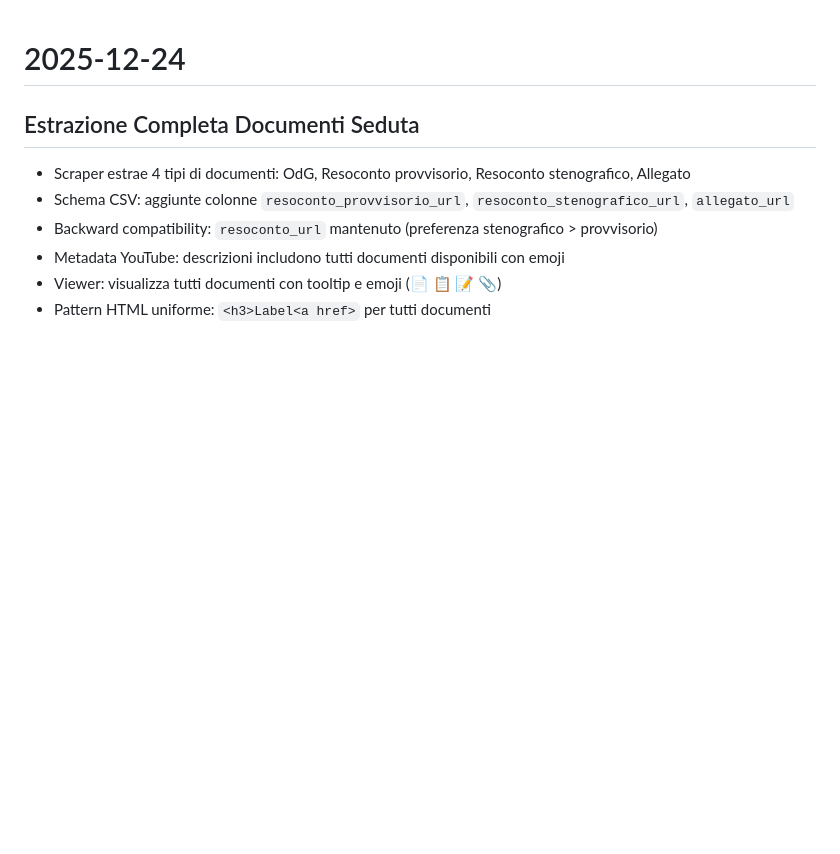
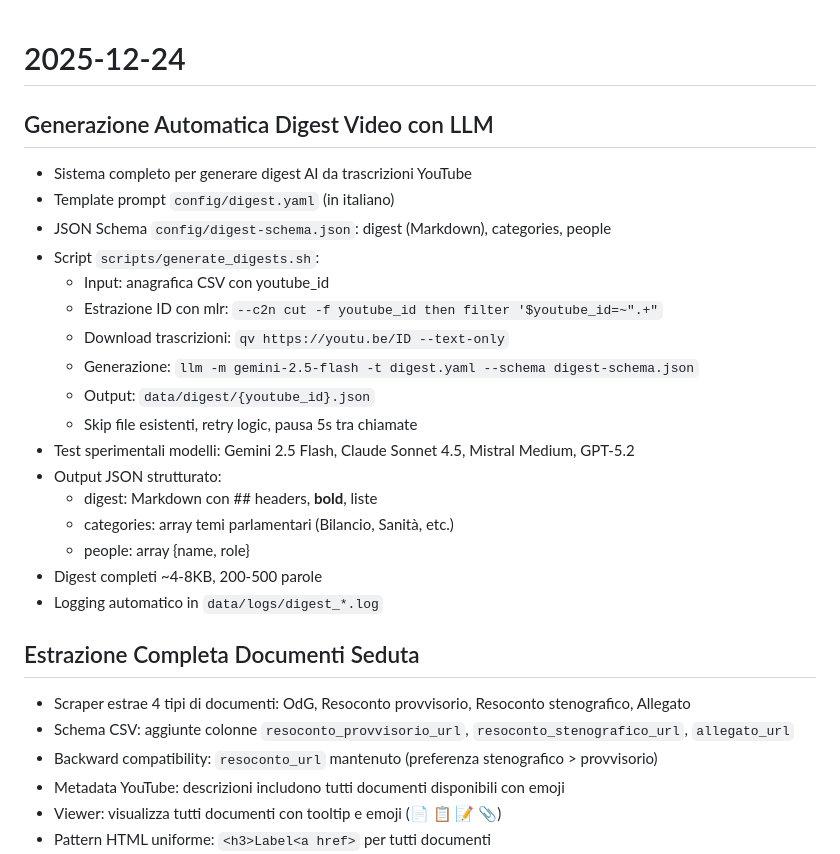
Before and after one commit to aborruso/ars_sicilia, a Markdown page: LOG.md, the part around the change. Rendered like a GitHub page; blank space fills up the shorter version.

Commit message:
feat: aggiorna la documentazione per la generazione automatica di digest video con LLM

```diff
--- a/LOG.md
+++ b/LOG.md
@@ -1,4 +1,24 @@
 # 2025-12-24
+
+## Generazione Automatica Digest Video con LLM
+
+- Sistema completo per generare digest AI da trascrizioni YouTube
+- Template prompt `config/digest.yaml` (in italiano)
+- JSON Schema `config/digest-schema.json`: digest (Markdown), categories, people
+- Script `scripts/generate_digests.sh`:
+  - Input: anagrafica CSV con youtube_id
+  - Estrazione ID con mlr: `--c2n cut -f youtube_id then filter '$youtube_id=~".+"`
+  - Download trascrizioni: `qv https://youtu.be/ID --text-only`
+  - Generazione: `llm -m gemini-2.5-flash -t digest.yaml --schema digest-schema.json`
+  - Output: `data/digest/{youtube_id}.json`
+  - Skip file esistenti, retry logic, pausa 5s tra chiamate
+- Test sperimentali modelli: Gemini 2.5 Flash, Claude Sonnet 4.5, Mistral Medium, GPT-5.2
+- Output JSON strutturato:
+  - digest: Markdown con ## headers, **bold**, liste
+  - categories: array temi parlamentari (Bilancio, Sanità, etc.)
+  - people: array {name, role}
+- Digest completi ~4-8KB, 200-500 parole
+- Logging automatico in `data/logs/digest_*.log`
 
 ## Estrazione Completa Documenti Seduta
 
```
